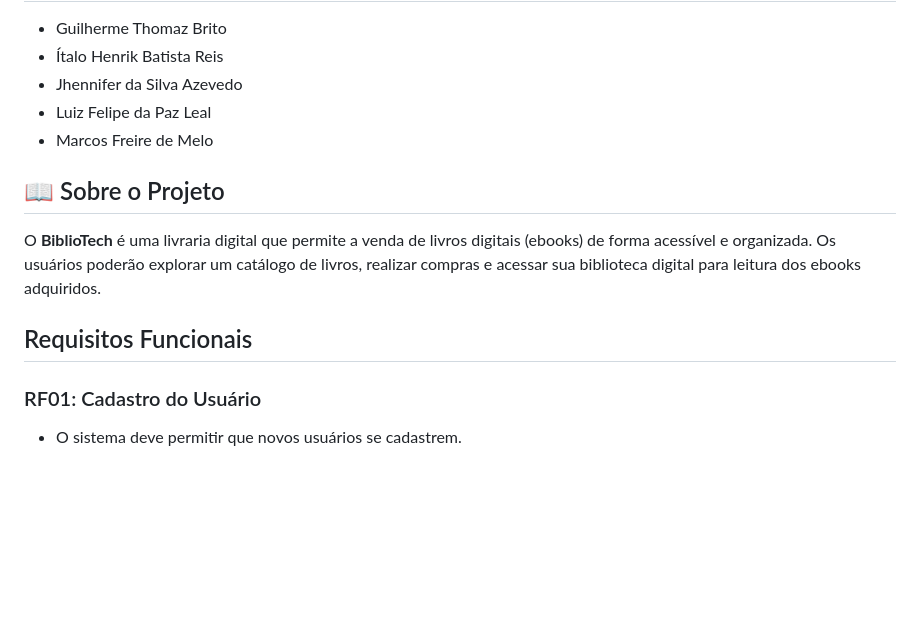
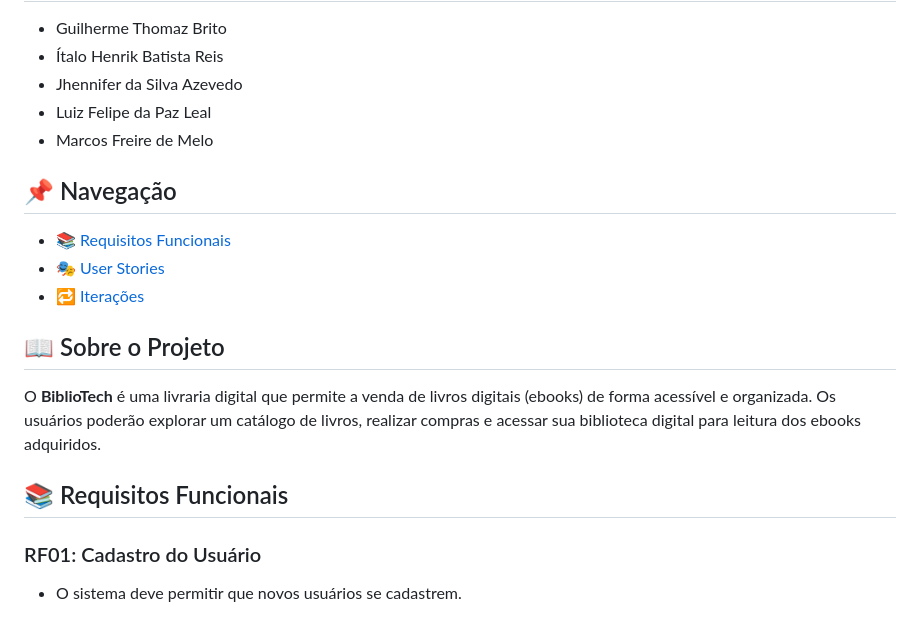
Before and after one commit to arkfx/bibliotech, a Markdown page: README.md, the part around one of its changes. GitHub-like rendering; blank space fills up the shorter version.

Commit message:
adiciona navegação no readme

```diff
--- a/README.md
+++ b/README.md
@@ -15,11 +15,18 @@
 - Luiz Felipe da Paz Leal
 - Marcos Freire de Melo
 
+## 📌 Navegação
+
+- [📚 Requisitos Funcionais](#📚-requisitos-funcionais)
+- [🎭 User Stories](#🎭-user-stories)
+- [🔁 Iterações](#🔁-iterações)
+
+
 ## 📖 Sobre o Projeto
 
 O **BiblioTech** é uma livraria digital que permite a venda de livros digitais (ebooks) de forma acessível e organizada. Os usuários poderão explorar um catálogo de livros, realizar compras e acessar sua biblioteca digital para leitura dos ebooks adquiridos.
 
-## Requisitos Funcionais
+## 📚 Requisitos Funcionais
 
 ### RF01: Cadastro do Usuário
 
```
Also changed, not shown: other parts of README.md (+1 -1 lines).
